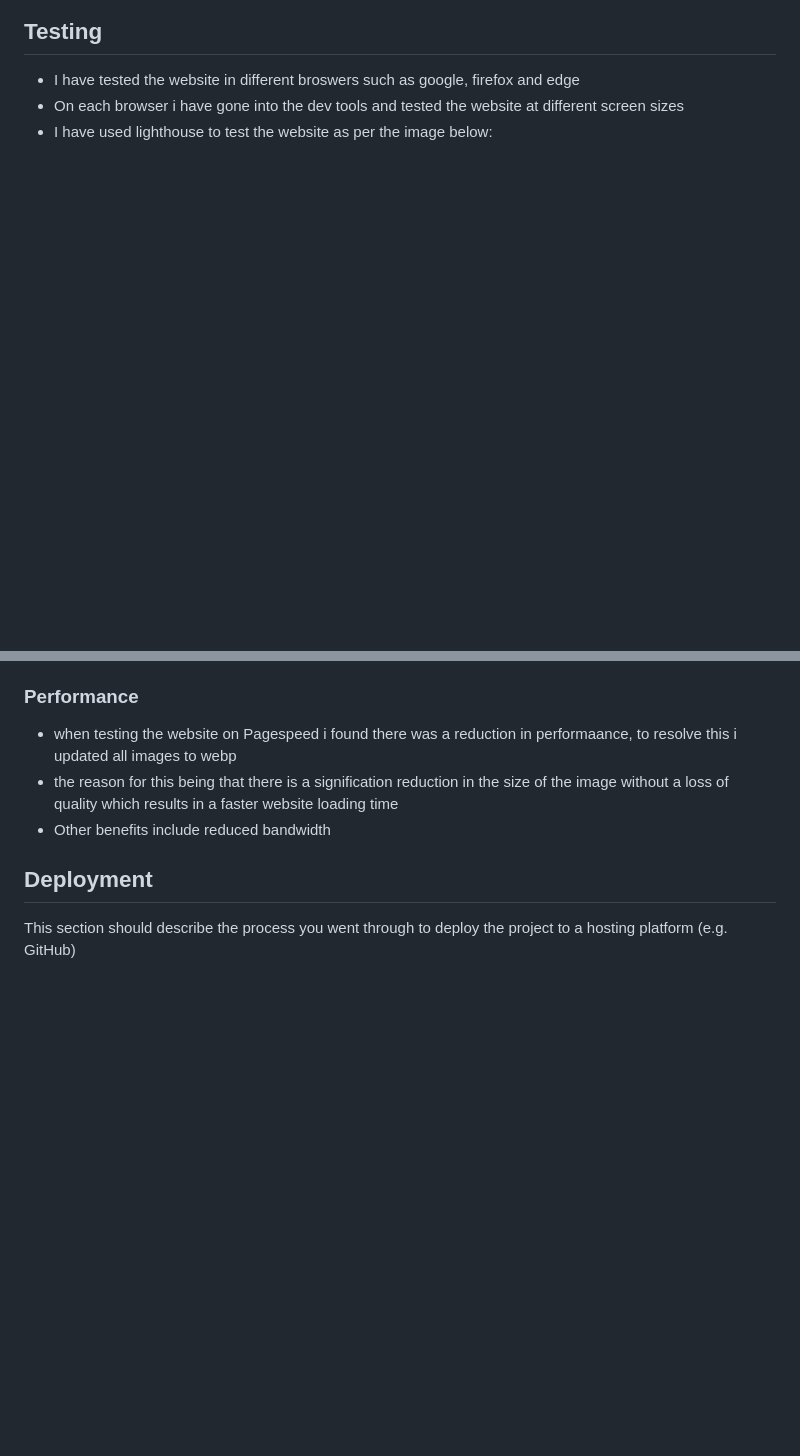
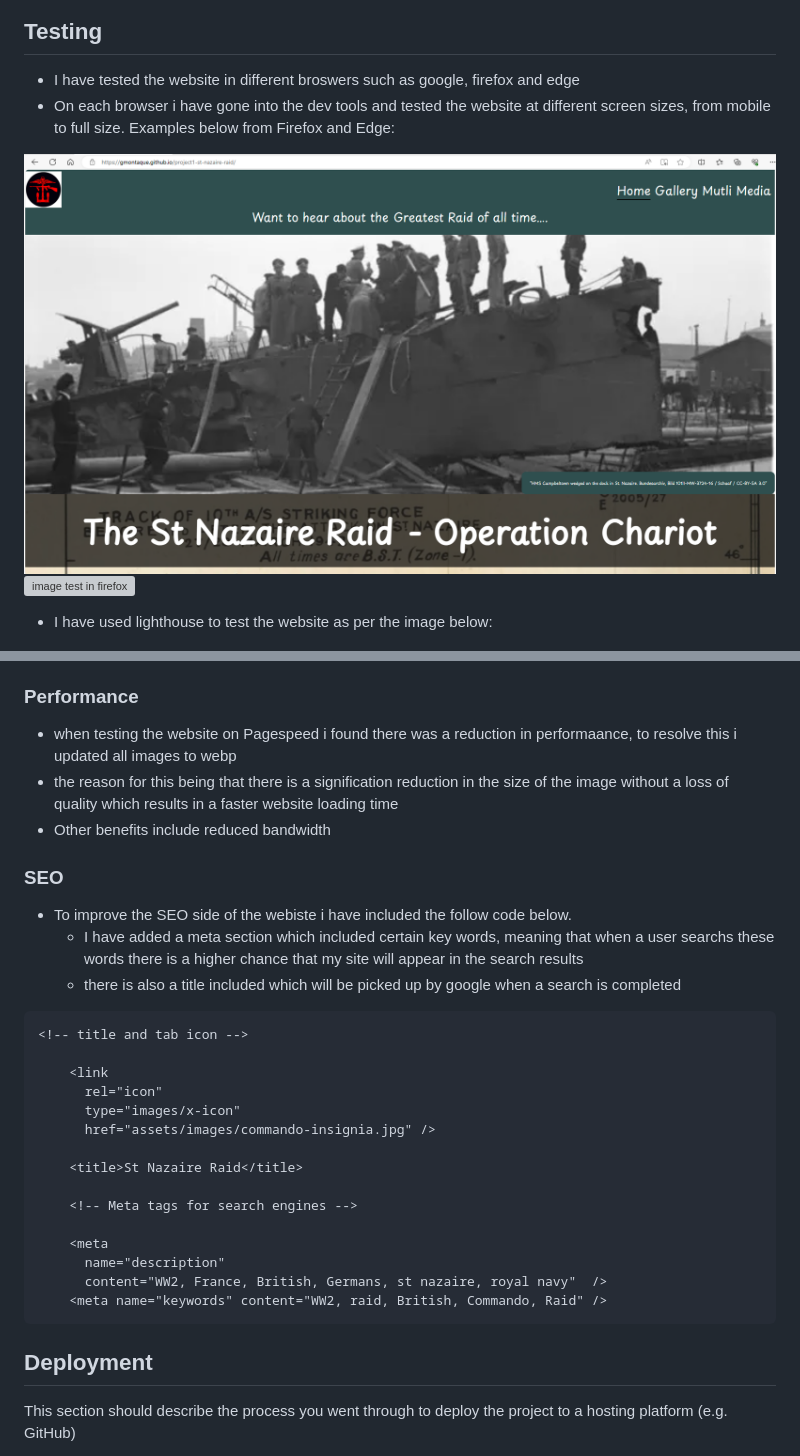
Before and after one commit to GMontaque/project1-st-nazaire-raid, a Markdown page: README.md, 2 parts joined by grey strips. GitHub-like rendering; pictures changed too: assets/images/edge-website-test.PNG (added); blank space fills up the shorter version; grey boxes are pictures that could not be loaded.

Commit message:
added SEO section to testing

````diff
--- a/README.md
+++ b/README.md
@@ -193,7 +193,11 @@ There are also links to further docuemnts and videos where a user can find furth
 ## Testing
 
 - I have tested the website in different broswers such as google, firefox and edge
-- On each browser i have gone into the dev tools and tested the website at different screen sizes
+- On each browser i have gone into the dev tools and tested the website at different screen sizes, from mobile to full size. Examples below from Firefox and Edge:
+
+![image test in edge](assets/images/edge-website-test.PNG)
+![image test in firefox](assets/images/firefox-website-test.PNG)
+
 - I have used lighthouse to test the website as per the image below:
 
 ![iamge showing page speed report pc result](assets/images/pagespeed-report-pc.PNG)
@@ -264,6 +268,30 @@ There are also links to further docuemnts and videos where a user can find furth
 - the reason for this being that there is a signification reduction in the size of the image without a loss of quality which results in a faster website loading time
 - Other benefits include reduced bandwidth
 
+### SEO
+
+- To improve the SEO side of the webiste i have included the follow code below.
+  - I have added a meta section which included certain key words, meaning that when a user searchs these words there is a higher chance that my site will appear in the search results
+  - there is also a title included which will be picked up by google when a search is completed
+
+```
+<!-- title and tab icon -->
+
+    <link
+      rel="icon"
+      type="images/x-icon"
+      href="assets/images/commando-insignia.jpg" />
+
+    <title>St Nazaire Raid</title>
+
+    <!-- Meta tags for search engines -->
+
+    <meta
+      name="description"
+      content="WW2, France, British, Germans, st nazaire, royal navy"  />
+    <meta name="keywords" content="WW2, raid, British, Commando, Raid" />
+```
+
 ## Deployment
 
 This section should describe the process you went through to deploy the project to a hosting platform (e.g. GitHub)
````
Also changed, not shown: 1 other file.
